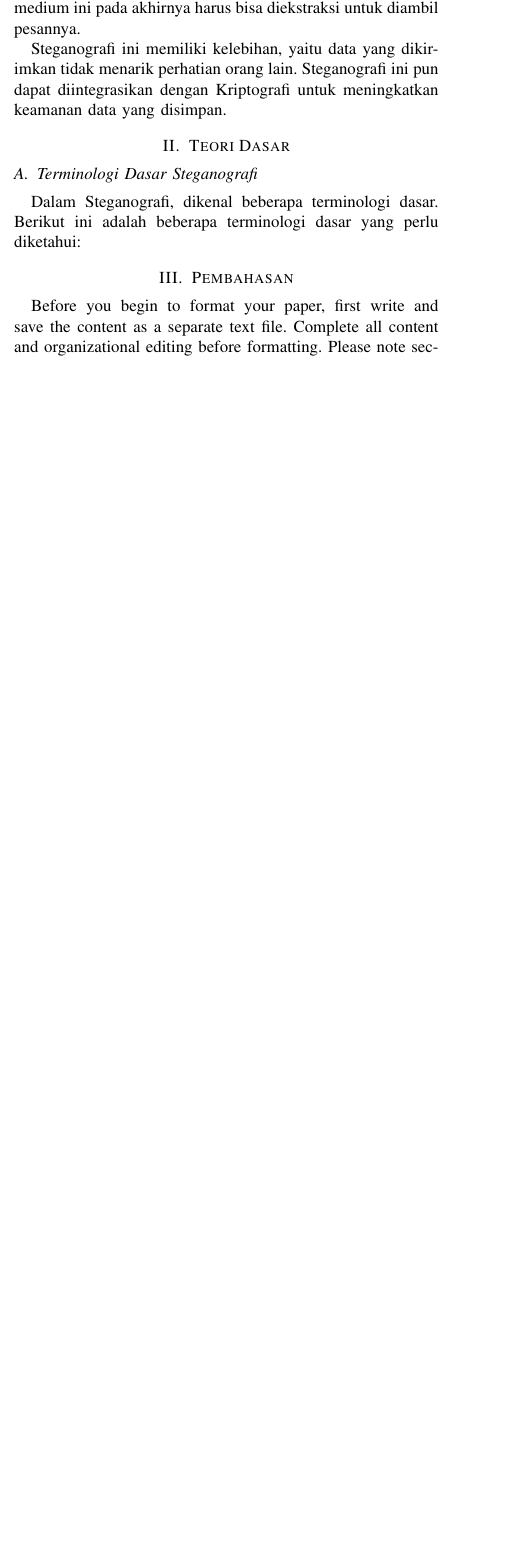
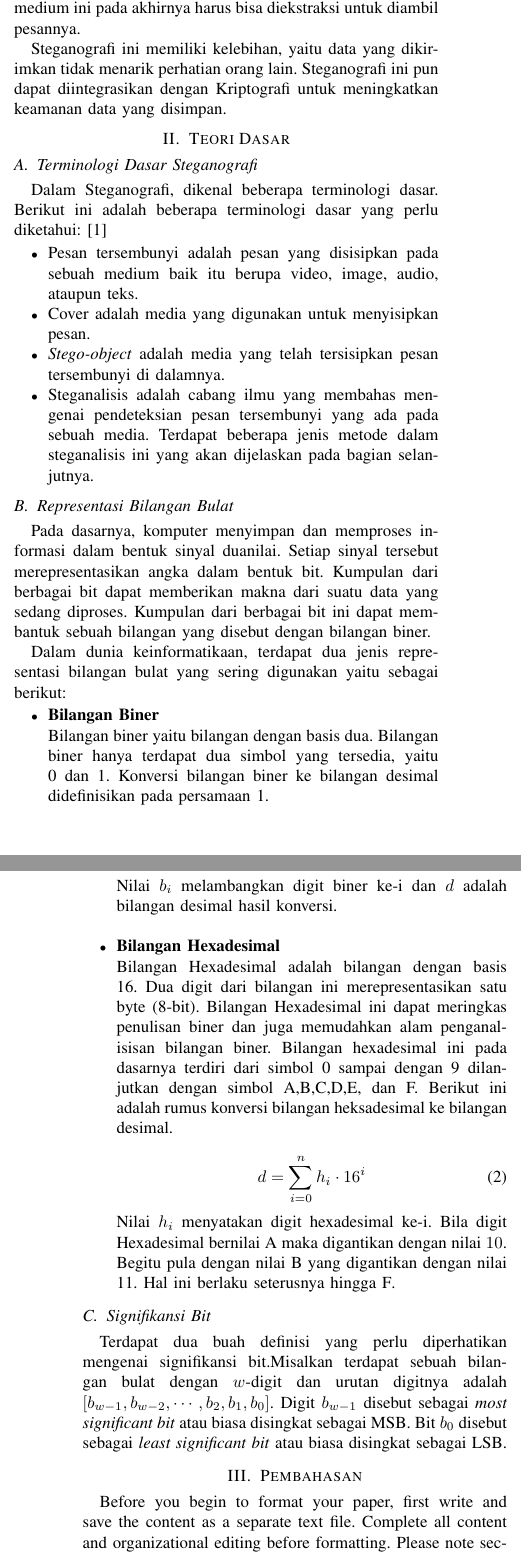
Before and after one commit to bayusamudra5502/Matdis-Steganografi, a LaTeX paper (src/docs/Makalah.tex): part of one column of page 1 of 3 before the commit and two parts of the columns of pages 1 and 2 of 4 after it, the two joined at a grey line, cut so that both start at the same text, the shorter picture padded with empty space. Compiled offline with pdfLaTeX; a missing font is replaced by an installed copy or a similar font; a LaTeX package or settings file that is missing is left out.

Commit message:
Menyelesaikan Teori Dasar Bagian C

```diff
--- a/src/docs/Makalah.tex
+++ b/src/docs/Makalah.tex
@@ -7,6 +7,7 @@
 \usepackage{textcomp}
 \usepackage{xcolor}
 \usepackage{fancyhdr}
+\usepackage[outputdir=docs]{minted}
 
 \def\abstractname{Abstrak}
 \def\IEEEkeywordsname{Kata Kunci}
@@ -77,5 +78,19 @@ Steganografi ini memiliki kelebihan, yaitu data yang dikirimkan tidak menarik pe
 
 \subsection{Terminologi Dasar Steganografi}
 
-Dalam Steganografi, dikenal beberapa terminologi dasar. Berikut ini adalah beberapa terminologi dasar yang perlu diketahui:
+Dalam Steganografi, dikenal beberapa terminologi dasar. Berikut ini adalah beberapa terminologi dasar yang perlu diketahui: \cite{b1}
 
+\begin{itemize}
+    \item Pesan tersembunyi adalah pesan yang disisipkan pada sebuah medium baik itu berupa video, image, audio, ataupun teks.
+    \item Cover adalah media yang digunakan untuk menyisipkan pesan.
+    \item \emph{Stego-object} adalah media yang telah tersisipkan pesan tersembunyi di dalamnya.
+    \item Steganalisis adalah cabang ilmu yang membahas mengenai pendeteksian pesan tersembunyi yang ada pada sebuah media. Terdapat beberapa jenis metode dalam steganalisis ini yang akan dijelaskan pada bagian selanjutnya.
+\end{itemize}
+
+\subsection{Representasi Bilangan Bulat}
+Pada dasarnya, komputer menyimpan dan memproses informasi dalam bentuk sinyal duanilai. Setiap sinyal tersebut merepresentasikan angka dalam bentuk bit. Kumpulan dari berbagai bit dapat memberikan makna dari suatu data  yang sedang diproses. Kumpulan dari berbagai bit ini dapat membantuk sebuah bilangan yang disebut dengan bilangan biner.
+
+Dalam dunia keinformatikaan, terdapat dua jenis representasi bilangan bulat yang sering digunakan yaitu sebagai berikut:
+\begin{itemize}
+    \item \textbf{Bilangan Biner} \\
+    Bilangan biner yaitu bilangan dengan basis dua. Bilangan biner hanya terdapat dua simbol yang tersedia, yaitu 0 dan 1. Konversi bilangan biner ke bilangan desimal didefinisikan pada persamaan 1.
@@ -82,3 +102,18 @@ Dalam Steganografi, dikenal beberapa terminologi dasar. Berikut ini adalah beber
+    Nilai $ b_i $ melambangkan digit biner ke-i dan $ d $ adalah bilangan desimal hasil konversi. \\
+
+
+    \item \textbf{Bilangan Hexadesimal} \\
+    Bilangan Hexadesimal adalah bilangan dengan basis 16. Dua digit dari bilangan ini merepresentasikan satu byte (8-bit). Bilangan Hexadesimal ini dapat meringkas penulisan biner dan juga memudahkan alam penganalisisan bilangan biner. Bilangan hexadesimal ini pada dasarnya terdiri dari simbol 0 sampai dengan 9 dilanjutkan dengan simbol A,B,C,D,E, dan F. Berikut ini adalah rumus konversi bilangan heksadesimal ke bilangan desimal.
+
+    \begin{equation}
+        d = \sum_{i=0}^n h_i \cdot 16^{i}
+    \end{equation}
+
+    Nilai $ h_i $ menyatakan digit hexadesimal ke-i. Bila digit Hexadesimal bernilai $ \text{A} $ maka digantikan dengan nilai $ 10 $. Begitu pula dengan nilai $ \text{B} $ yang digantikan dengan nilai 11. Hal ini berlaku seterusnya hingga $ \text{F} $.
+\end{itemize}
+
+\subsection{Signifikansi Bit}
+Terdapat dua buah definisi yang perlu diperhatikan mengenai signifikansi bit.Misalkan terdapat sebuah bilangan bulat dengan $ w $-digit dan urutan digitnya adalah $ [b_{w-1}, b_{w-2}, \cdots, b_{2}, b_{1}, b_{0}] $. Digit $ b_{w-1} $ disebut sebagai \emph{most significant bit} atau biasa disingkat sebagai MSB. Bit $ b_{0} $ disebut sebagai \emph{least significant bit} atau biasa disingkat sebagai LSB.
 
 \section{Pembahasan}
 Before you begin to format your paper, first write and save the content as a
```
Also changed, not shown: Makefile, docs/Makalah.pdf, src/img/Screenshot from 2021-12-11 11-46-17.png (deleted), src/img/Screenshot from 2021-12-13 16-27-59.png (deleted), src/img/image.png (deleted), src/docs/Makalah.tex (6 more changed lines), 2 other files.
